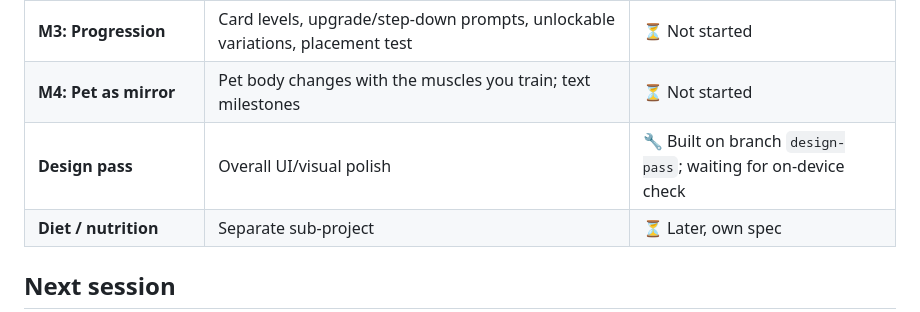
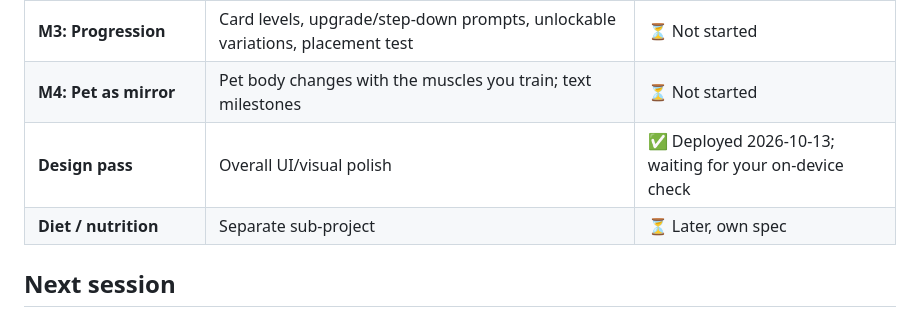
Before and after one commit to kinojms/pocket-gains, a Markdown page: PROGRESS.md, the part around one of its changes. Rendered like a GitHub page.

Commit message:
docs: design pass deployed

```diff
--- a/PROGRESS.md
+++ b/PROGRESS.md
@@ -17,7 +17,7 @@ _Last updated: 2026-10-12_
 | **M2: Consistency** | Weekly plan, streaks + shield, reminders, progress calendar and exercise history, plus 8 robustness fixes | ✅ Done, deployed, reminders set up, checked on-device |
 | **M3: Progression** | Card levels, upgrade/step-down prompts, unlockable variations, placement test | ⏳ Not started |
 | **M4: Pet as mirror** | Pet body changes with the muscles you train; text milestones | ⏳ Not started |
-| **Design pass** | Overall UI/visual polish | 🔧 Built on branch `design-pass`; waiting for on-device check |
+| **Design pass** | Overall UI/visual polish | ✅ Deployed 2026-10-13; waiting for your on-device check |
 | **Diet / nutrition** | Separate sub-project | ⏳ Later, own spec |
 
 ## Next session
```
Also changed, not shown: other parts of PROGRESS.md (+0 -1 lines).
